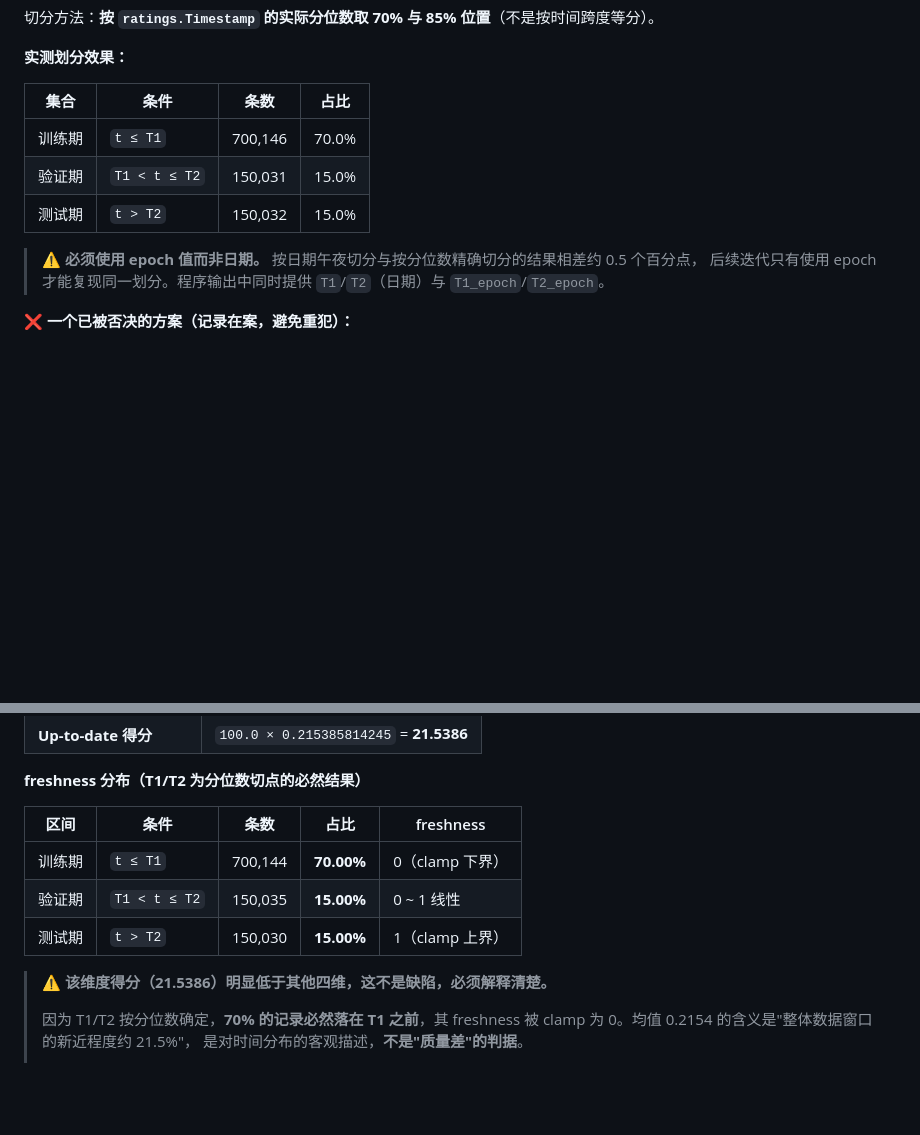
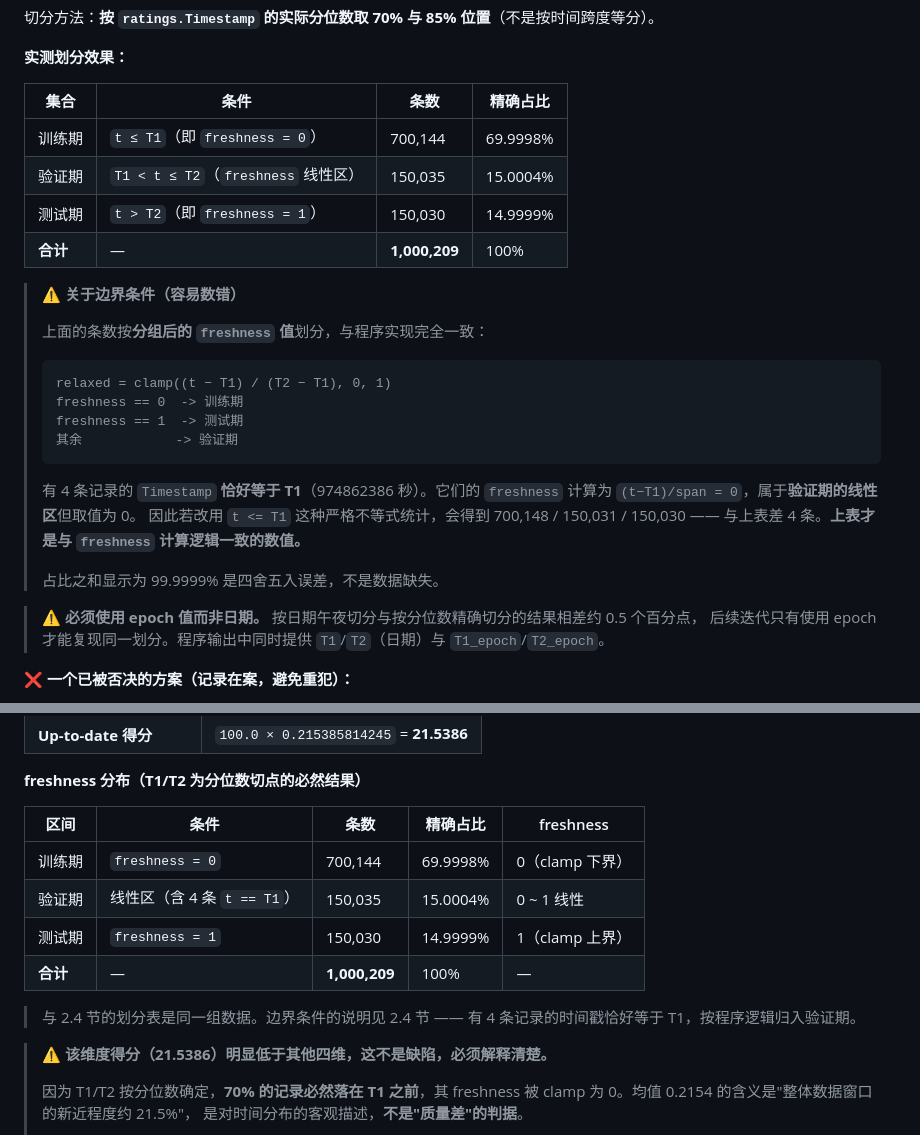
Before and after one commit to Leaf-21/movielens-data-agent, a Markdown page: docs/evaluation-method.md, 2 parts joined by grey strips. GitHub-like rendering; blank space fills up the shorter version.

Commit message:
docs: 修正 2.4 节划分条数与占比精度
发现 2.4 节的训练期/测试期条数有误，与 4.4 节及程序输出不一致。

错误值（2.4 节原值）：700,146 / 150,031 / 150,032
正确值（与 freshness 计算逻辑一致）：700,144 / 150,035 / 150,030

根因是边界条件：
  程序按 freshness 值分组（clamp 后 0 / 线性区 / 1），
  而原值来自严格不等式统计（t <= T1）。
  有 4 条记录的时间戳恰好等于 T1（974862386 秒），
  其 freshness = (t-T1)/span = 0，按程序逻辑归入验证期的线性区。
  因此严格不等式会得到 700,148 / 150,031 / 150,030，与程序差 4 条。

验证方式：独立 Python 复算 freshness 合计 = 215430.829879820812，
与 mapper 实际输出 215430.8298798203 逐位一致，确认正确值。

同时调整：
- 占比改为精确值 69.9998% / 15.0004% / 14.9999%
  （原写 70.0% / 15.0% / 15.0%，四舍五入后会让三个数看起来
  正好合计 100%，而实际合计为 99.9999%）
- 新增边界条件说明段落，解释为何两种统计法差 4 条
- 4.4 节的 freshness 分布表同步为相同数值与精度

````diff
--- a/docs/evaluation-method.md
+++ b/docs/evaluation-method.md
@@ -110,11 +110,30 @@ MovieLens 1M（`ml-1m`），三个文件、无表头、`::` 分隔、ISO-8859-1
 
 **实测划分效果：**
 
-| 集合 | 条件 | 条数 | 占比 |
+| 集合 | 条件 | 条数 | 精确占比 |
 | --- | --- | --- | --- |
-| 训练期 | `t ≤ T1` | 700,146 | 70.0% |
-| 验证期 | `T1 < t ≤ T2` | 150,031 | 15.0% |
-| 测试期 | `t > T2` | 150,032 | 15.0% |
+| 训练期 | `t ≤ T1`（即 `freshness = 0`） | 700,144 | 69.9998% |
+| 验证期 | `T1 < t ≤ T2`（`freshness` 线性区） | 150,035 | 15.0004% |
+| 测试期 | `t > T2`（即 `freshness = 1`） | 150,030 | 14.9999% |
+| **合计** | — | **1,000,209** | 100% |
+
+> **⚠️ 关于边界条件（容易数错）**
+>
+> 上面的条数按**分组后的 `freshness` 值**划分，与程序实现完全一致：
+>
+> ```
+> relaxed = clamp((t − T1) / (T2 − T1), 0, 1)
+> freshness == 0  -> 训练期
+> freshness == 1  -> 测试期
+> 其余            -> 验证期
+> ```
+>
+> 有 4 条记录的 `Timestamp` **恰好等于 T1**（974862386 秒）。它们的 `freshness` 计算为
+> `(t−T1)/span = 0`，属于**验证期的线性区**但取值为 0。
+> 因此若改用 `t <= T1` 这种严格不等式统计，会得到 700,148 / 150,031 / 150,030 ——
+> 与上表差 4 条。**上表才是与 `freshness` 计算逻辑一致的数值。**
+>
+> 占比之和显示为 99.9999% 是四舍五入误差，不是数据缺失。
 
 > **⚠️ 必须使用 epoch 值而非日期。** 按日期午夜切分与按分位数精确切分的结果相差约 0.5 个百分点，
 > 后续迭代只有使用 epoch 才能复现同一划分。程序输出中同时提供 `T1`/`T2`（日期）与 `T1_epoch`/`T2_epoch`。
@@ -329,11 +348,15 @@ Up-to-date = 100 × (1 − 时间违规率) × mean( freshness(r) for r in R )
 
 **freshness 分布（T1/T2 为分位数切点的必然结果）**
 
-| 区间 | 条件 | 条数 | 占比 | freshness |
+| 区间 | 条件 | 条数 | 精确占比 | freshness |
 | --- | --- | --- | --- | --- |
-| 训练期 | `t ≤ T1` | 700,144 | **70.00%** | 0（clamp 下界） |
-| 验证期 | `T1 < t ≤ T2` | 150,035 | **15.00%** | 0 ~ 1 线性 |
-| 测试期 | `t > T2` | 150,030 | **15.00%** | 1（clamp 上界） |
+| 训练期 | `freshness = 0` | 700,144 | 69.9998% | 0（clamp 下界） |
+| 验证期 | 线性区（含 4 条 `t == T1`） | 150,035 | 15.0004% | 0 ~ 1 线性 |
+| 测试期 | `freshness = 1` | 150,030 | 14.9999% | 1（clamp 上界） |
+| **合计** | — | **1,000,209** | 100% | — |
+
+> 与 2.4 节的划分表是同一组数据。边界条件的说明见 2.4 节 ——
+> 有 4 条记录的时间戳恰好等于 T1，按程序逻辑归入验证期。
 
 > ⚠️ **该维度得分（21.5386）明显低于其他四维，这不是缺陷，必须解释清楚。**
 >
````
